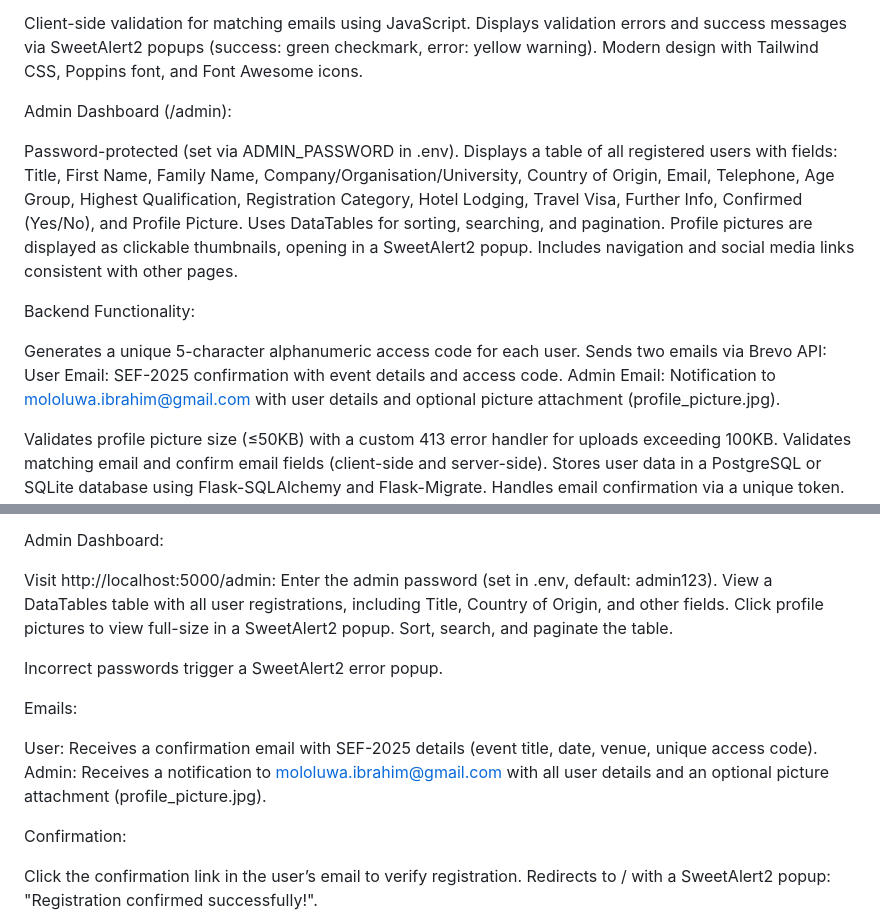
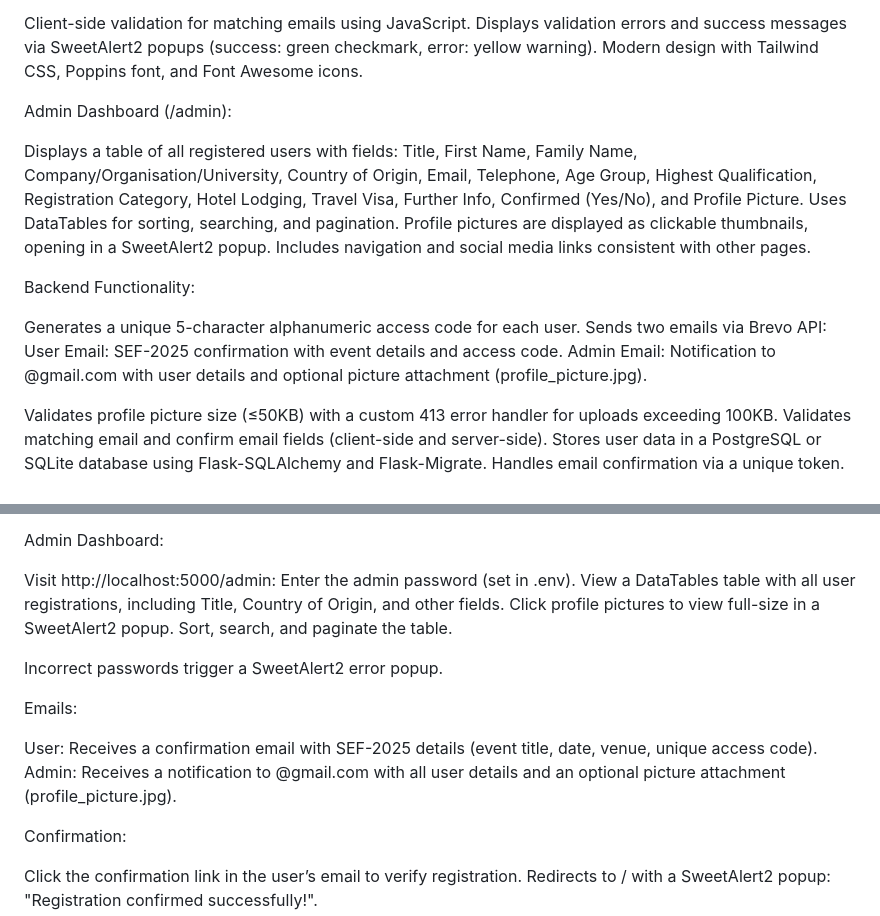
Before and after one commit to IbroDante/reginfo, a Markdown page: README.md, 2 parts joined by grey strips. Drawn GitHub-style.

```diff
--- a/README.md
+++ b/README.md
@@ -39,7 +39,6 @@ Modern design with Tailwind CSS, Poppins font, and Font Awesome icons.
 
 Admin Dashboard (/admin):
 
-Password-protected (set via ADMIN_PASSWORD in .env).
 Displays a table of all registered users with fields: Title, First Name, Family Name, Company/Organisation/University, Country of Origin, Email, Telephone, Age Group, Highest Qualification, Registration Category, Hotel Lodging, Travel Visa, Further Info, Confirmed (Yes/No), and Profile Picture.
 Uses DataTables for sorting, searching, and pagination.
 Profile pictures are displayed as clickable thumbnails, opening in a SweetAlert2 popup.
@@ -51,7 +50,7 @@ Backend Functionality:
 Generates a unique 5-character alphanumeric access code for each user.
 Sends two emails via Brevo API:
 User Email: SEF-2025 confirmation with event details and access code.
-Admin Email: Notification to mololuwa.ibrahim@gmail.com with user details and optional picture attachment (profile_picture.jpg).
+Admin Email: Notification to @gmail.com with user details and optional picture attachment (profile_picture.jpg).
 
 
 Validates profile picture size (≤50KB) with a custom 413 error handler for uploads exceeding 100KB.
@@ -195,7 +191,7 @@ Errors: e.g., "Profile picture must not exceed 50KB.", "Email already registered
 Admin Dashboard:
 
 Visit http://localhost:5000/admin:
-Enter the admin password (set in .env, default: admin123).
+Enter the admin password (set in .env).
 View a DataTables table with all user registrations, including Title, Country of Origin, and other fields.
 Click profile pictures to view full-size in a SweetAlert2 popup.
 Sort, search, and paginate the table.
@@ -207,7 +203,7 @@ Incorrect passwords trigger a SweetAlert2 error popup.
 Emails:
 
 User: Receives a confirmation email with SEF-2025 details (event title, date, venue, unique access code).
-Admin: Receives a notification to mololuwa.ibrahim@gmail.com with all user details and an optional picture attachment (profile_picture.jpg).
+Admin: Receives a notification to @gmail.com with all user details and an optional picture attachment (profile_picture.jpg).
 
 
 Confirmation:
```
Also changed, not shown: other parts of README.md (+3 -25 lines).
